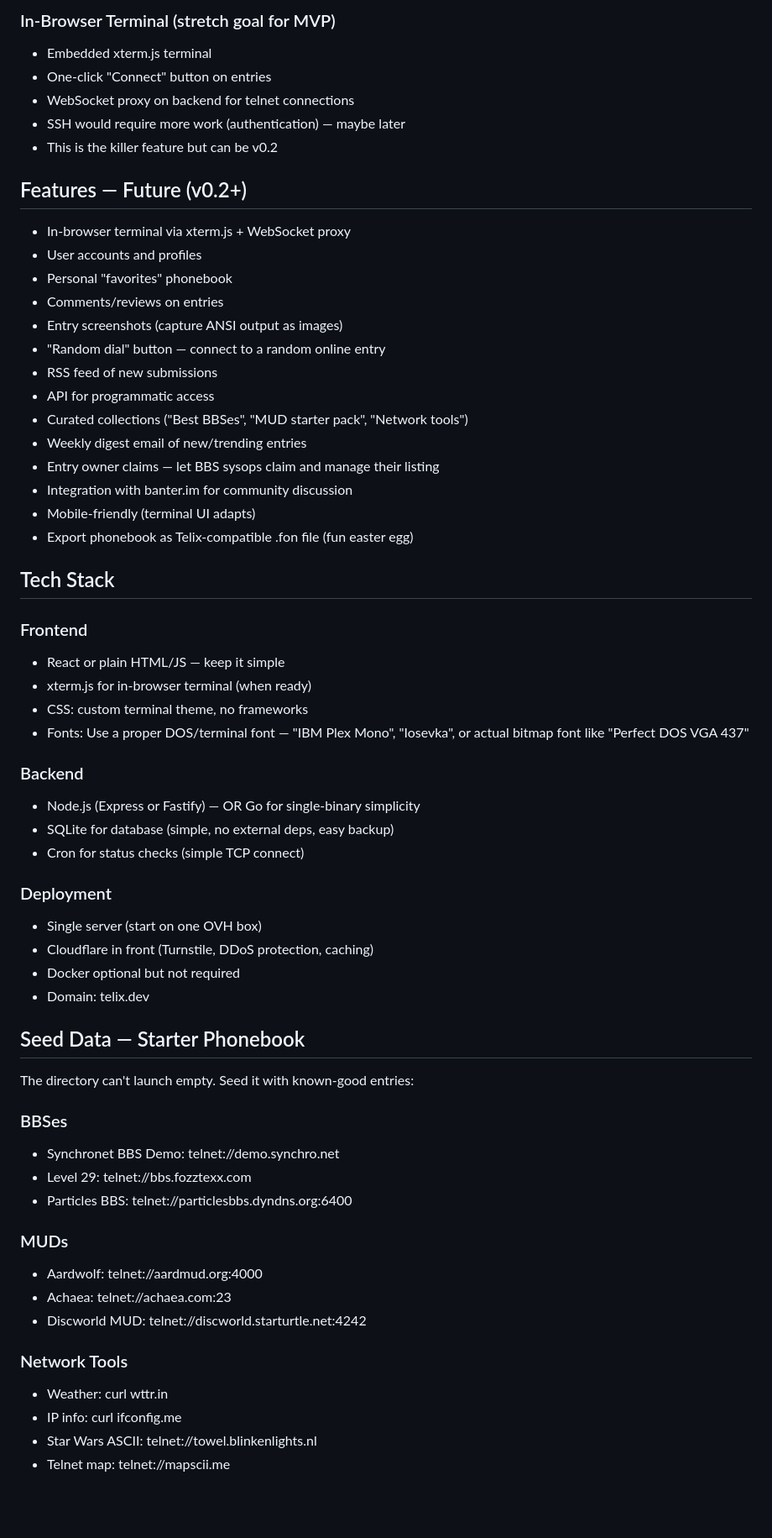
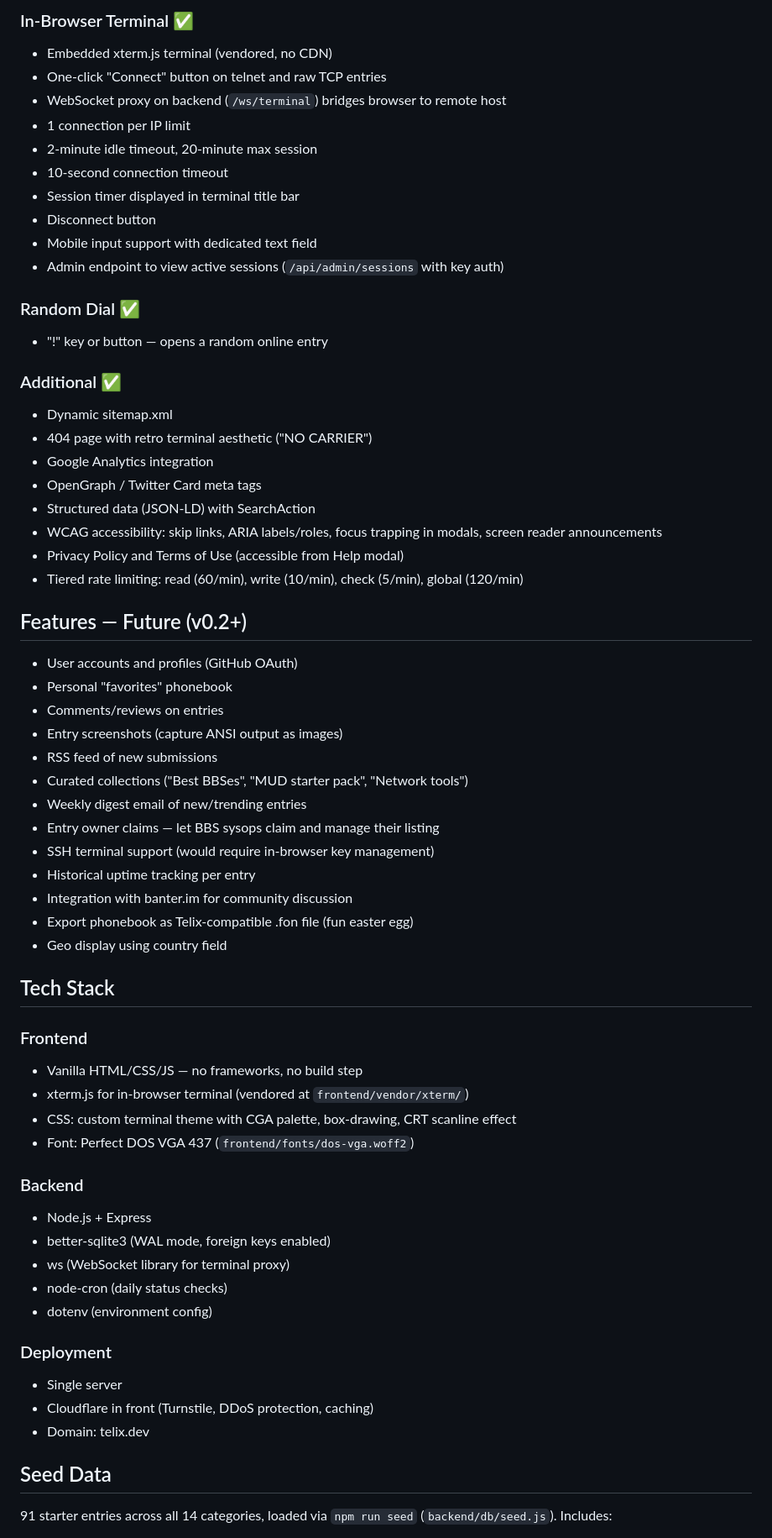
Before and after one commit to aforzon/telix.dev, a Markdown page: CLAUDE.md, the part around one of its changes. Shown at 84% size. Drawn GitHub-style; blank space fills up the shorter version.

```diff
--- a/CLAUDE.md
+++ b/CLAUDE.md
@@ -133,64 +157,66 @@ Keep auth lightweight — OAuth via GitHub would fit the audience. Or anonymous
 
-### In-Browser Terminal (stretch goal for MVP)
-- Embedded xterm.js terminal
-- One-click "Connect" button on entries
-- WebSocket proxy on backend for telnet connections
-- SSH would require more work (authentication) — maybe later
-- This is the killer feature but can be v0.2
+### In-Browser Terminal ✅
+- Embedded xterm.js terminal (vendored, no CDN)
+- One-click "Connect" button on telnet and raw TCP entries
+- WebSocket proxy on backend (`/ws/terminal`) bridges browser to remote host
+- 1 connection per IP limit
+- 2-minute idle timeout, 20-minute max session
+- 10-second connection timeout
+- Session timer displayed in terminal title bar
+- Disconnect button
+- Mobile input support with dedicated text field
+- Admin endpoint to view active sessions (`/api/admin/sessions` with key auth)
+
+### Random Dial ✅
+- "!" key or button — opens a random online entry
+
+### Additional ✅
+- Dynamic sitemap.xml
+- 404 page with retro terminal aesthetic ("NO CARRIER")
+- Google Analytics integration
+- OpenGraph / Twitter Card meta tags
+- Structured data (JSON-LD) with SearchAction
+- WCAG accessibility: skip links, ARIA labels/roles, focus trapping in modals, screen reader announcements
+- Privacy Policy and Terms of Use (accessible from Help modal)
+- Tiered rate limiting: read (60/min), write (10/min), check (5/min), global (120/min)
 
 ## Features — Future (v0.2+)
 
-- In-browser terminal via xterm.js + WebSocket proxy
-- User accounts and profiles
+- User accounts and profiles (GitHub OAuth)
 - Personal "favorites" phonebook
 - Comments/reviews on entries
 - Entry screenshots (capture ANSI output as images)
-- "Random dial" button — connect to a random online entry
 - RSS feed of new submissions
-- API for programmatic access
 - Curated collections ("Best BBSes", "MUD starter pack", "Network tools")
 - Weekly digest email of new/trending entries
 - Entry owner claims — let BBS sysops claim and manage their listing
+- SSH terminal support (would require in-browser key management)
+- Historical uptime tracking per entry
 - Integration with banter.im for community discussion
-- Mobile-friendly (terminal UI adapts)
 - Export phonebook as Telix-compatible .fon file (fun easter egg)
+- Geo display using country field
 
 ## Tech Stack
 
 ### Frontend
-- React or plain HTML/JS — keep it simple
-- xterm.js for in-browser terminal (when ready)
-- CSS: custom terminal theme, no frameworks
-- Fonts: Use a proper DOS/terminal font — "IBM Plex Mono", "Iosevka", or actual bitmap font like "Perfect DOS VGA 437"
+- Vanilla HTML/CSS/JS — no frameworks, no build step
+- xterm.js for in-browser terminal (vendored at `frontend/vendor/xterm/`)
+- CSS: custom terminal theme with CGA palette, box-drawing, CRT scanline effect
+- Font: Perfect DOS VGA 437 (`frontend/fonts/dos-vga.woff2`)
 
 ### Backend
-- Node.js (Express or Fastify) — OR Go for single-binary simplicity
-- SQLite for database (simple, no external deps, easy backup)
-- Cron for status checks (simple TCP connect)
+- Node.js + Express
+- better-sqlite3 (WAL mode, foreign keys enabled)
+- ws (WebSocket library for terminal proxy)
+- node-cron (daily status checks)
+- dotenv (environment config)
 
 ### Deployment
-- Single server (start on one OVH box)
+- Single server
 - Cloudflare in front (Turnstile, DDoS protection, caching)
-- Docker optional but not required
 - Domain: telix.dev
 
-## Seed Data — Starter Phonebook
+## Seed Data
 
-The directory can't launch empty. Seed it with known-good entries:
+91 starter entries across all 14 categories, loaded via `npm run seed` (`backend/db/seed.js`). Includes:
 
-### BBSes
-- Synchronet BBS Demo: telnet://demo.synchro.net
-- Level 29: telnet://bbs.fozztexx.com
-- Particles BBS: telnet://particlesbbs.dyndns.org:6400
-
-### MUDs
-- Aardwolf: telnet://aardmud.org:4000
-- Achaea: telnet://achaea.com:23
-- Discworld MUD: telnet://discworld.starturtle.net:4242
-
-### Network Tools
-- Weather: curl wttr.in
-- IP info: curl ifconfig.me
-- Star Wars ASCII: telnet://towel.blinkenlights.nl
-- Telnet map: telnet://mapscii.me
-
```
Also changed, not shown: other parts of CLAUDE.md (+150 -162 lines), README.md (added, +254 -0 lines).
